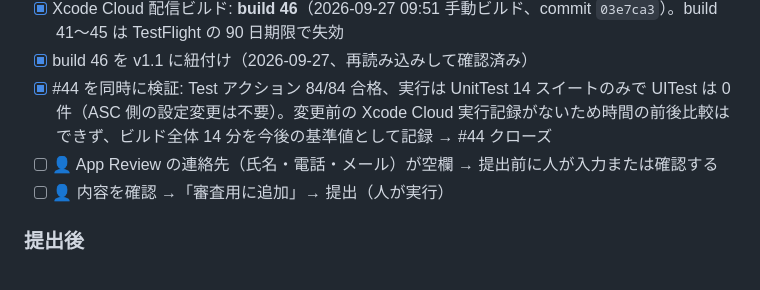
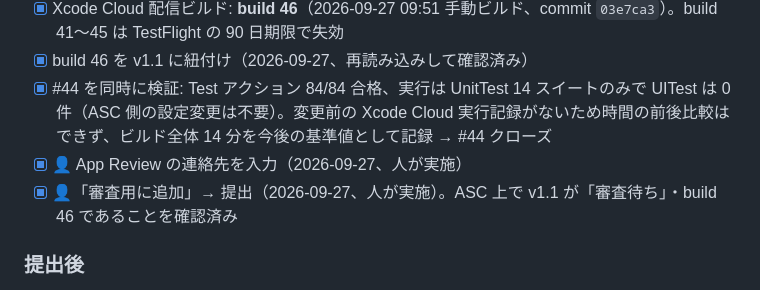
Before and after one commit to es0612/BubblePopGame, a Markdown page: docs/RELEASE_v1.1.md, the part around the change. GitHub-like rendering.

Commit message:
docs: v1.1 を審査提出済みに更新（審査待ち・build 46） (toward #46)
Co-Authored-By: Claude Opus 5.5 <noreply@anthropic.com>
Claude-Session: https://claude.ai/code/session_01RUesBR9pUVr8JdmxguFtLR

```diff
--- a/docs/RELEASE_v1.1.md
+++ b/docs/RELEASE_v1.1.md
@@ -64,8 +64,8 @@ v1.0 が 2026-06-02 に App Store 公開（approved）された後、build 39
 - [x] Xcode Cloud 配信ビルド: **build 46**（2026-09-27 09:51 手動ビルド、commit `03e7ca3`）。build 41〜45 は TestFlight の 90 日期限で失効
 - [x] build 46 を v1.1 に紐付け（2026-09-27、再読み込みして確認済み）
 - [x] #44 を同時に検証: Test アクション 84/84 合格、実行は UnitTest 14 スイートのみで UITest は 0 件（ASC 側の設定変更は不要）。変更前の Xcode Cloud 実行記録がないため時間の前後比較はできず、ビルド全体 14 分を今後の基準値として記録 → #44 クローズ
-- [ ] 👤 App Review の連絡先（氏名・電話・メール）が空欄 → 提出前に人が入力または確認する
-- [ ] 👤 内容を確認 →「審査用に追加」→ 提出（人が実行）
+- [x] 👤 App Review の連絡先を入力（2026-09-27、人が実施）
+- [x] 👤「審査用に追加」→ 提出（2026-09-27、人が実施）。ASC 上で v1.1 が「審査待ち」・build 46 であることを確認済み
 
 ### 提出後
 - [ ] `git tag -a v1.1 03e7ca3 -m "v1.1 (build 46) ITMS リジェクト回避の再提出" && git push origin v1.1`
```
